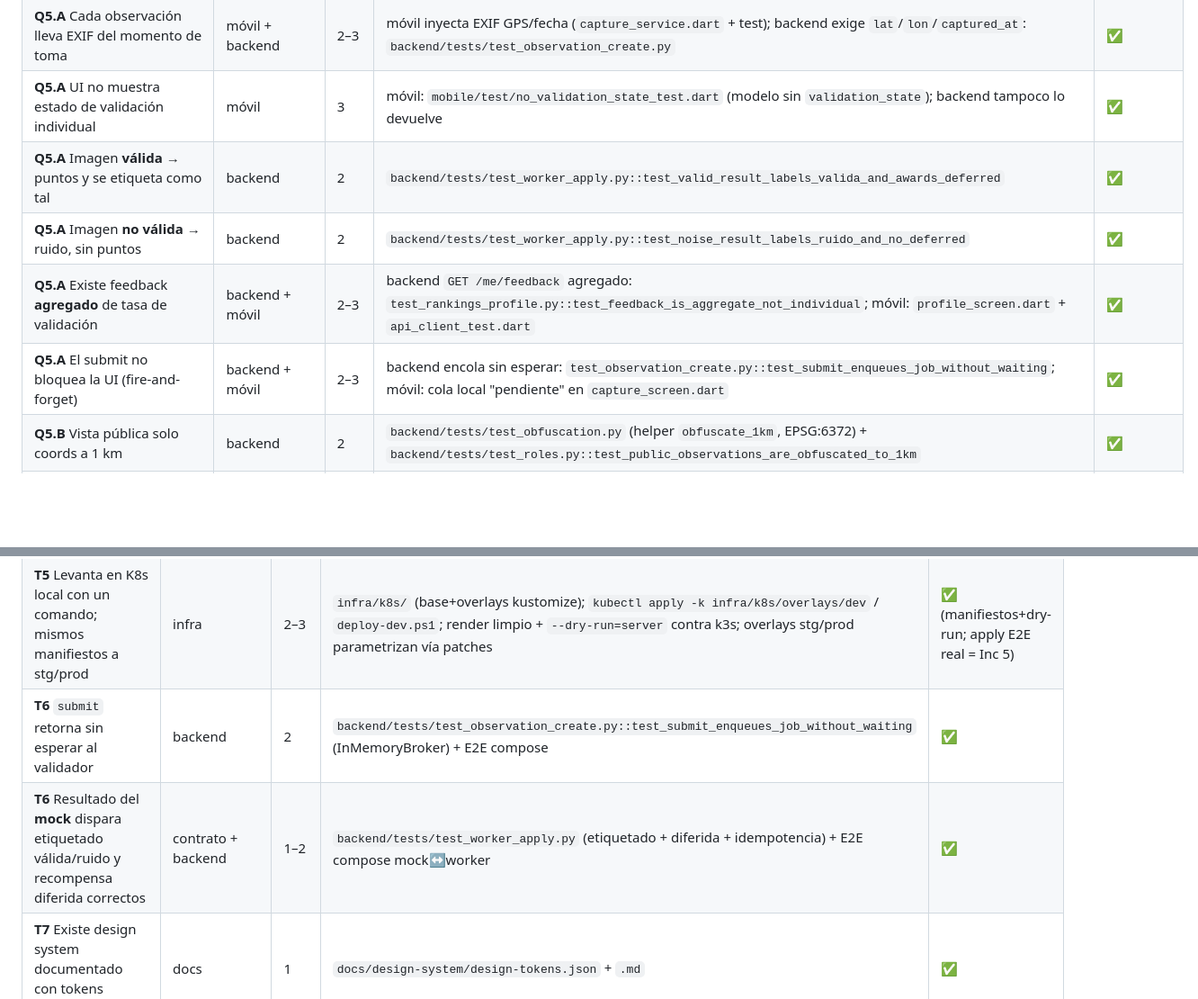
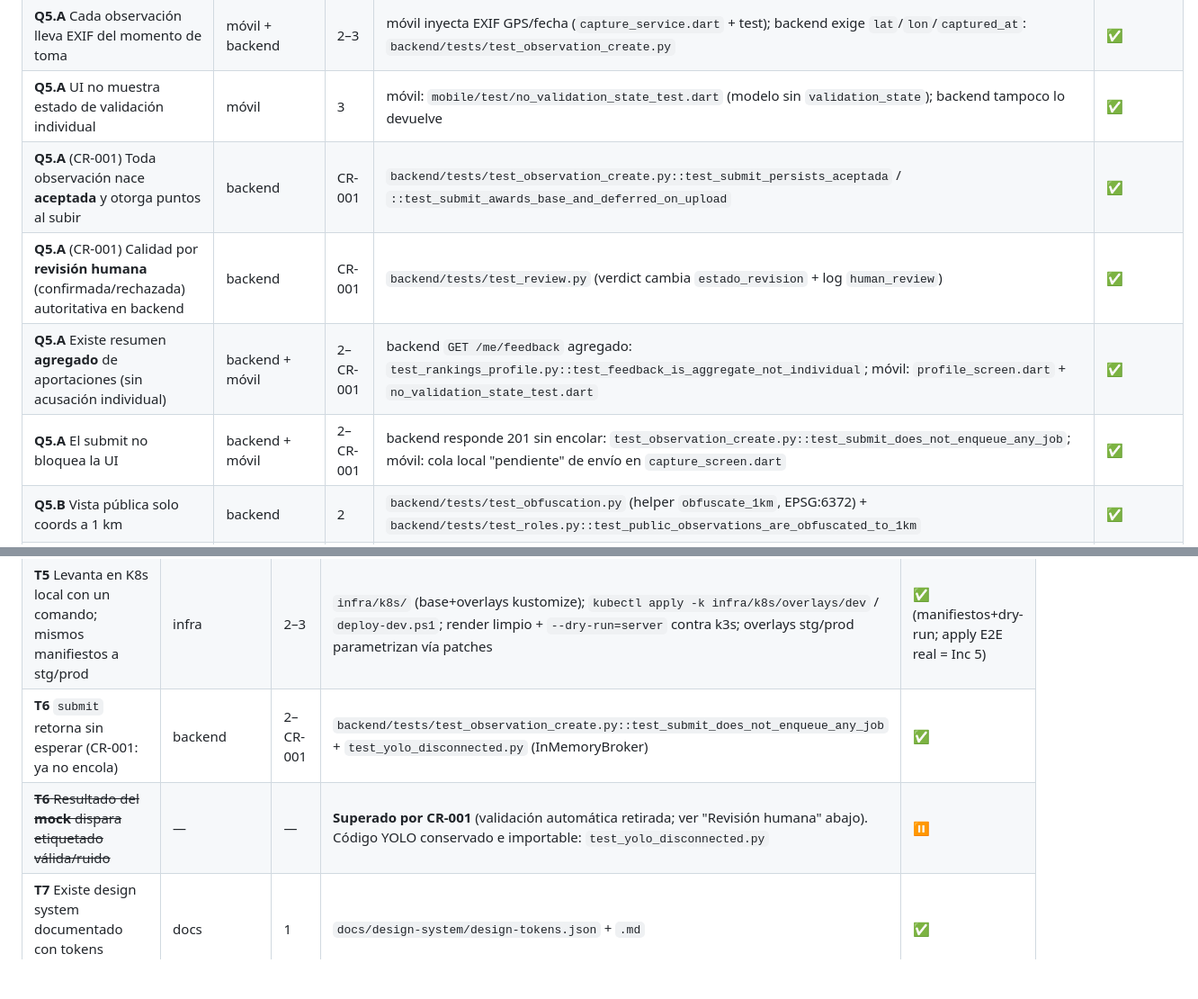
Before and after one commit to ovelazquezj/mezquites, a Markdown page: TRACEABILITY.md, 2 parts joined by grey strips. Shown at 90% size. Drawn GitHub-style; blank space fills up the shorter version.

```diff
--- a/TRACEABILITY.md
+++ b/TRACEABILITY.md
@@ -11,10 +11,10 @@
 | **Q5.A** Captura SOLO cámara nativa | móvil | 3 | `mobile/test/capture_camera_test.dart` (galería deshabilitada; sin `image_picker`) | ✅ |
 | **Q5.A** Cada observación lleva EXIF del momento de toma | móvil + backend | 2–3 | móvil inyecta EXIF GPS/fecha (`capture_service.dart` + test); backend exige `lat`/`lon`/`captured_at`: `backend/tests/test_observation_create.py` | ✅ |
 | **Q5.A** UI no muestra estado de validación individual | móvil | 3 | móvil: `mobile/test/no_validation_state_test.dart` (modelo sin `validation_state`); backend tampoco lo devuelve | ✅ |
-| **Q5.A** Imagen **válida** → puntos y se etiqueta como tal | backend | 2 | `backend/tests/test_worker_apply.py::test_valid_result_labels_valida_and_awards_deferred` | ✅ |
-| **Q5.A** Imagen **no válida** → ruido, sin puntos | backend | 2 | `backend/tests/test_worker_apply.py::test_noise_result_labels_ruido_and_no_deferred` | ✅ |
-| **Q5.A** Existe feedback **agregado** de tasa de validación | backend + móvil | 2–3 | backend `GET /me/feedback` agregado: `test_rankings_profile.py::test_feedback_is_aggregate_not_individual`; móvil: `profile_screen.dart` + `api_client_test.dart` | ✅ |
-| **Q5.A** El submit no bloquea la UI (fire-and-forget) | backend + móvil | 2–3 | backend encola sin esperar: `test_observation_create.py::test_submit_enqueues_job_without_waiting`; móvil: cola local "pendiente" en `capture_screen.dart` | ✅ |
+| **Q5.A** (CR-001) Toda observación nace **aceptada** y otorga puntos al subir | backend | CR-001 | `backend/tests/test_observation_create.py::test_submit_persists_aceptada` / `::test_submit_awards_base_and_deferred_on_upload` | ✅ |
+| **Q5.A** (CR-001) Calidad por **revisión humana** (confirmada/rechazada) autoritativa en backend | backend | CR-001 | `backend/tests/test_review.py` (verdict cambia `estado_revision` + log `human_review`) | ✅ |
+| **Q5.A** Existe resumen **agregado** de aportaciones (sin acusación individual) | backend + móvil | 2–CR-001 | backend `GET /me/feedback` agregado: `test_rankings_profile.py::test_feedback_is_aggregate_not_individual`; móvil: `profile_screen.dart` + `no_validation_state_test.dart` | ✅ |
+| **Q5.A** El submit no bloquea la UI | backend + móvil | 2–CR-001 | backend responde 201 sin encolar: `test_observation_create.py::test_submit_does_not_enqueue_any_job`; móvil: cola local "pendiente" de envío en `capture_screen.dart` | ✅ |
 | **Q5.B** Vista pública solo coords a 1 km | backend | 2 | `backend/tests/test_obfuscation.py` (helper `obfuscate_1km`, EPSG:6372) + `backend/tests/test_roles.py::test_public_observations_are_obfuscated_to_1km` | ✅ |
 | **Q5.B** Vista restringida exige auth de aliado firmante | backend | 2 | `backend/tests/test_roles.py::test_restricted_requires_aliado_firmante` / `test_restricted_allows_aliado_firmante_with_exact_coords` | ✅ |
 | **Q5.B** Toda vista muestra fecha de snapshot (Qn) | backend + clientes | 2–4 | backend `/public/*` incluye `snapshot_quarter`; móvil `SnapshotStamp`; web admin `SnapshotStamp` + `boundary_test.dart` | ✅ |
@@ -47,8 +47,8 @@
 | **T3** Consulta devuelve coord redondeada a celda de 1 km | backend/DB | 2 | `backend/tests/test_obfuscation.py` (`obfuscate_1km`, proyección métrica EPSG:6372) | ✅ |
 | **T4** Cambiar entorno alterna disco local ↔ bucket sin tocar código | backend | 2 | `backend/tests/test_storage_provider.py` (local + s3 con moto) | ✅ |
 | **T5** Levanta en K8s local con un comando; mismos manifiestos a stg/prod | infra | 2–3 | `infra/k8s/` (base+overlays kustomize); `kubectl apply -k infra/k8s/overlays/dev` / `deploy-dev.ps1`; render limpio + `--dry-run=server` contra k3s; overlays stg/prod parametrizan vía patches | ✅ (manifiestos+dry-run; apply E2E real = Inc 5) |
-| **T6** `submit` retorna sin esperar al validador | backend | 2 | `backend/tests/test_observation_create.py::test_submit_enqueues_job_without_waiting` (InMemoryBroker) + E2E compose | ✅ |
-| **T6** Resultado del **mock** dispara etiquetado válida/ruido y recompensa diferida correctos | contrato + backend | 1–2 | `backend/tests/test_worker_apply.py` (etiquetado + diferida + idempotencia) + E2E compose mock↔worker | ✅ |
+| **T6** `submit` retorna sin esperar (CR-001: ya no encola) | backend | 2–CR-001 | `backend/tests/test_observation_create.py::test_submit_does_not_enqueue_any_job` + `test_yolo_disconnected.py` (InMemoryBroker) | ✅ |
+| ~~**T6** Resultado del **mock** dispara etiquetado válida/ruido~~ | — | — | **Superado por CR-001** (validación automática retirada; ver "Revisión humana" abajo). Código YOLO conservado e importable: `test_yolo_disconnected.py` | ⏸️ |
 | **T7** Existe design system documentado con tokens Rotary+verde | docs | 1 | `docs/design-system/design-tokens.json` + `.md` | ✅ |
 | **T7** Ninguna pantalla introduce elementos fuera del sistema | clientes | 3–4 | móvil `theme_tokens_test.dart` + web admin `theme_tokens_test.dart` (tema solo desde `design-tokens.json`, sin hex literal) | ✅ |
 
```
Also changed, not shown: other parts of TRACEABILITY.md (+26 -5 lines).
